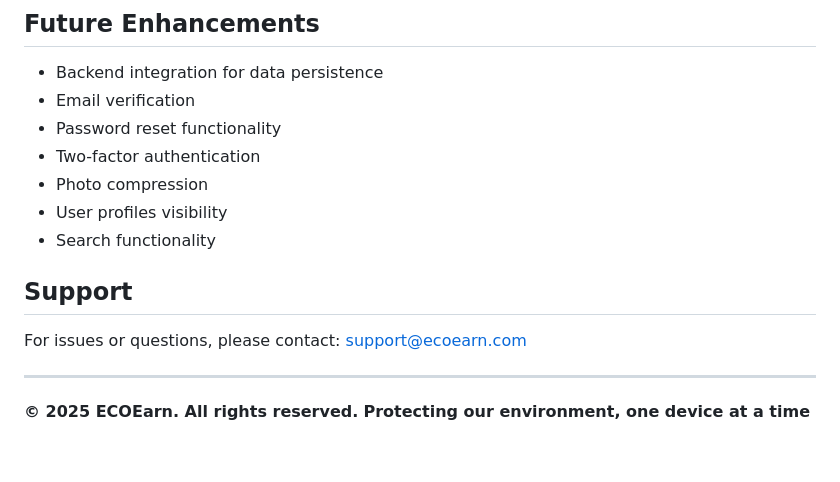
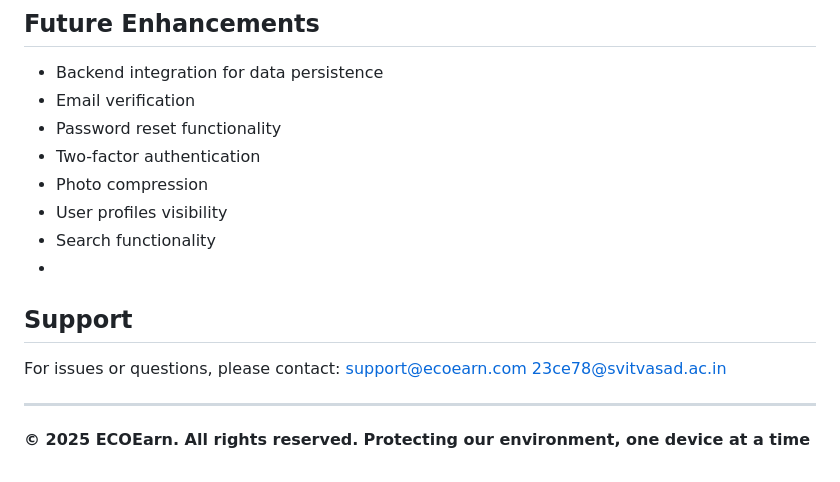
Before and after one commit to Darshansinh02/E-waste-ECoearn, a Markdown page: README.md, the part around the change. GitHub-like rendering.

```diff
--- a/README.md
+++ b/README.md
@@ -172,10 +172,11 @@ After signing up, you can test different scenarios:
 - Photo compression
 - User profiles visibility
 - Search functionality
-
+-
 ## Support
 
 For issues or questions, please contact: support@ecoearn.com
+23ce78@svitvasad.ac.in
 
 ---
 
```
